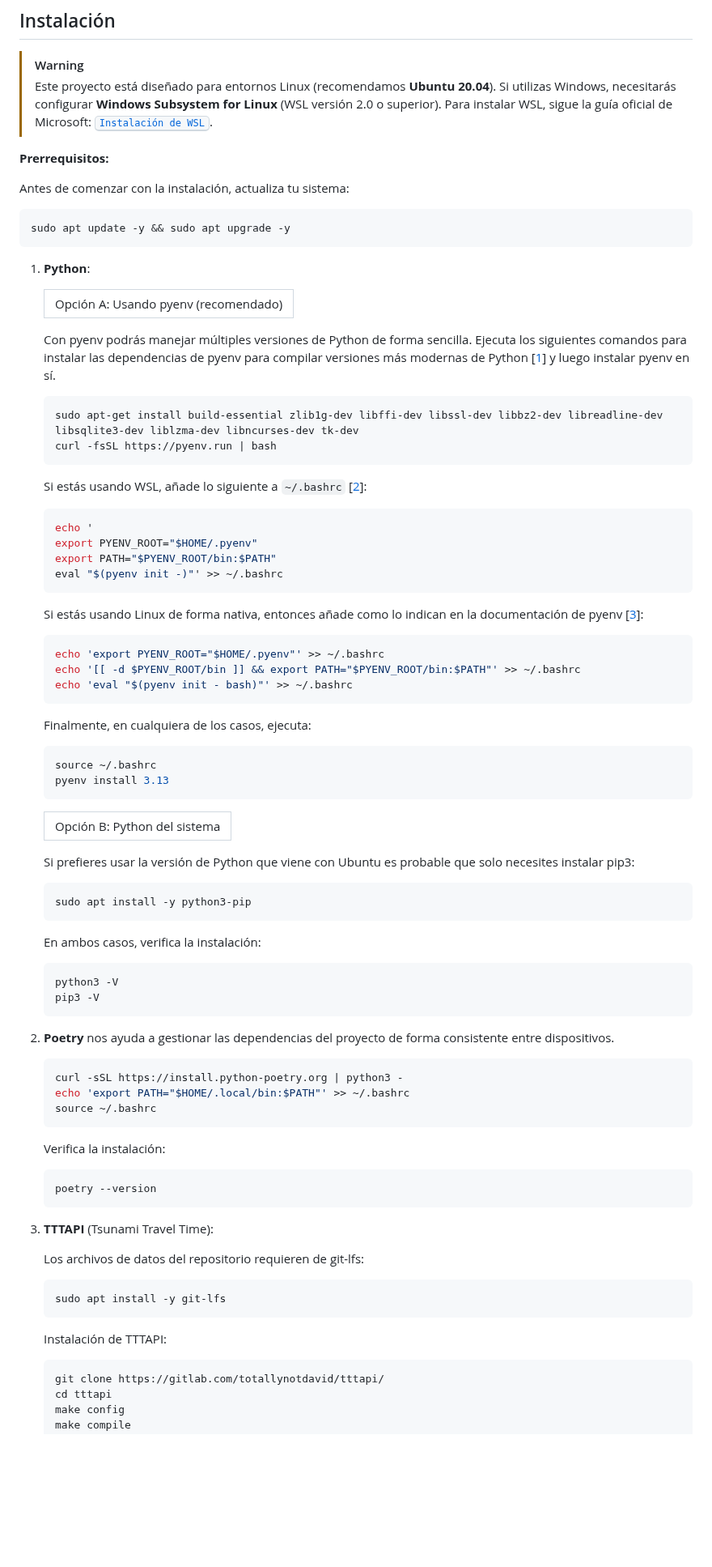
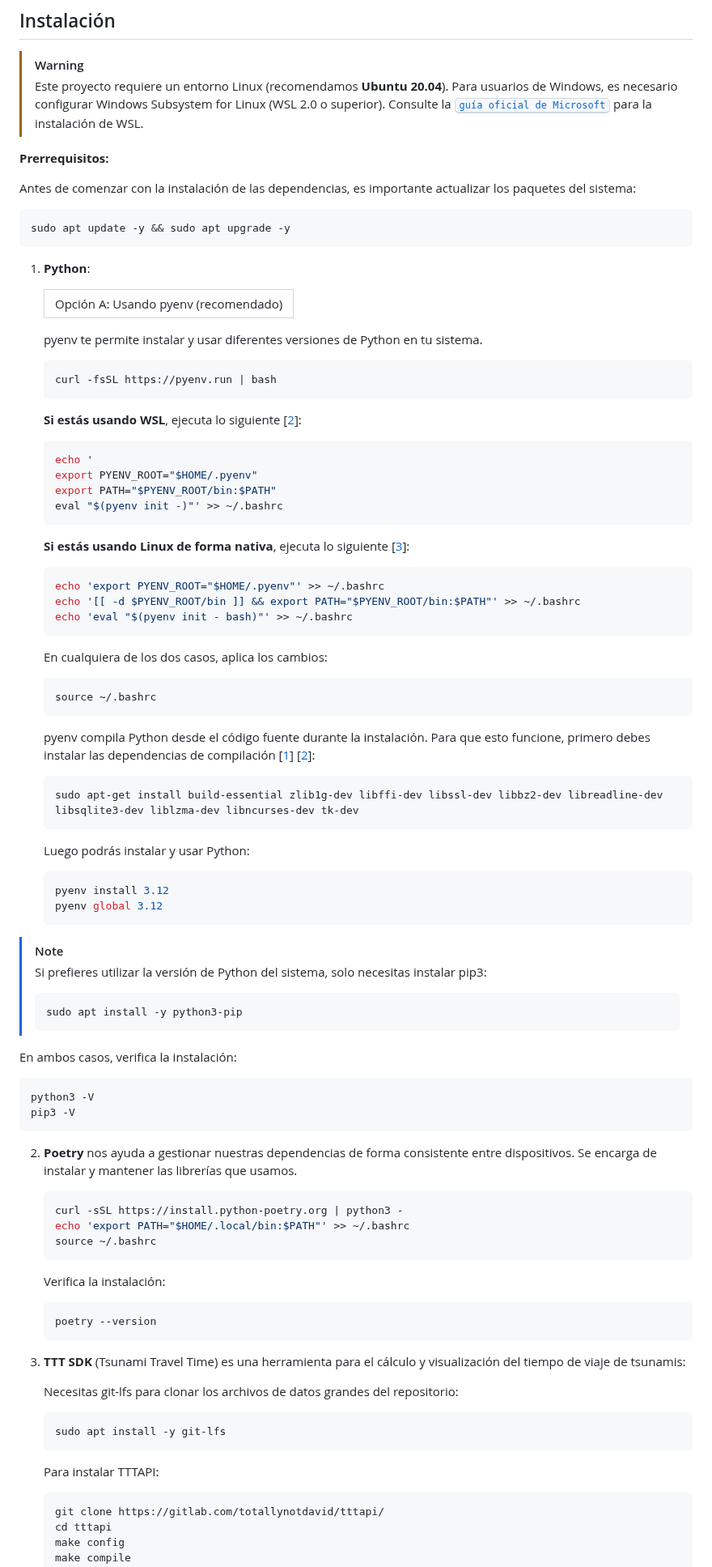
Before and after one commit to totallynotdavid/picv-2025, a Markdown page: README.md, the part around one of its changes. Shown at 81% size. GitHub-like rendering; blank space fills up the shorter version.

Commit message:
docs: improve installation instructions and clarify WSL requirements

````diff
--- a/README.md
+++ b/README.md
@@ -40,11 +40,11 @@ flowchart TB
 ## Instalación
 
 > [!WARNING]
-> Este proyecto está diseñado para entornos Linux (recomendamos **Ubuntu 20.04**). Si utilizas Windows, necesitarás configurar **Windows Subsystem for Linux** (WSL versión 2.0 o superior). Para instalar WSL, sigue la guía oficial de Microsoft: [<kbd>Instalación de WSL</kbd>](https://learn.microsoft.com/es-es/windows/wsl/install).
+> Este proyecto requiere un entorno Linux (recomendamos **Ubuntu 20.04**). Para usuarios de Windows, es necesario configurar Windows Subsystem for Linux (WSL 2.0 o superior). Consulte la [<kbd>guía oficial de Microsoft</kbd>](https://learn.microsoft.com/es-es/windows/wsl/install) para la instalación de WSL.
 
 **Prerrequisitos:**
 
-Antes de comenzar con la instalación, actualiza tu sistema:
+Antes de comenzar con la instalación de las dependencias, es importante actualizar los paquetes del sistema:
 
 ```bash
 sudo apt update -y && sudo apt upgrade -y
@@ -54,14 +54,13 @@ sudo apt update -y && sudo apt upgrade -y
 
    <table><tr><td>Opción A: Usando pyenv (recomendado)</td></tr></table>
 
-   Con pyenv podrás manejar múltiples versiones de Python de forma sencilla. Ejecuta los siguientes comandos para instalar las dependencias de pyenv para compilar versiones más modernas de Python [[1](https://stackoverflow.com/a/74314165)] y luego instalar pyenv en sí.
+   pyenv te permite instalar y usar diferentes versiones de Python en tu sistema.
 
    ```bash
-   sudo apt-get install build-essential zlib1g-dev libffi-dev libssl-dev libbz2-dev libreadline-dev libsqlite3-dev liblzma-dev libncurses-dev tk-dev
    curl -fsSL https://pyenv.run | bash
    ```
 
-   Si estás usando WSL, añade lo siguiente a `~/.bashrc` [[2](https://stackoverflow.com/a/76483889)]:
+   **Si estás usando WSL**, ejecuta lo siguiente [[2](https://stackoverflow.com/a/76483889)]:
 
    ```bash
    echo '
@@ -70,7 +69,7 @@ sudo apt update -y && sudo apt upgrade -y
    eval "$(pyenv init -)"' >> ~/.bashrc
    ```
 
-   Si estás usando Linux de forma nativa, entonces añade como lo indican en la documentación de pyenv [[3](https://github.com/pyenv/pyenv?tab=readme-ov-file#bash)]:
+   **Si estás usando Linux de forma nativa**, ejecuta lo siguiente [[3](https://github.com/pyenv/pyenv?tab=readme-ov-file#bash)]:
 
    ```bash
    echo 'export PYENV_ROOT="$HOME/.pyenv"' >> ~/.bashrc
@@ -78,20 +77,30 @@ sudo apt update -y && sudo apt upgrade -y
    echo 'eval "$(pyenv init - bash)"' >> ~/.bashrc
    ```
 
-   Finalmente, en cualquiera de los casos, ejecuta:
+   En cualquiera de los dos casos, aplica los cambios:
 
    ```bash
    source ~/.bashrc
-   pyenv install 3.13
    ```
 
-   <table><tr><td>Opción B: Python del sistema</td></tr></table>
-
-   Si prefieres usar la versión de Python que viene con Ubuntu es probable que solo necesites instalar pip3:
+   pyenv compila Python desde el código fuente durante la instalación. Para que esto funcione, primero debes instalar las dependencias de compilación [[1](https://stackoverflow.com/a/74314165)] [[2](https://github.com/pyenv/pyenv/wiki#suggested-build-environment)]:
 
    ```bash
-   sudo apt install -y python3-pip
+   sudo apt-get install build-essential zlib1g-dev libffi-dev libssl-dev libbz2-dev libreadline-dev libsqlite3-dev liblzma-dev libncurses-dev tk-dev
    ```
+
+   Luego podrás instalar y usar Python:
+
+   ```bash
+   pyenv install 3.12
+   pyenv global 3.12
+   ```
+
+> [!NOTE]
+> Si prefieres utilizar la versión de Python del sistema, solo necesitas instalar pip3:
+> ```bash
+> sudo apt install -y python3-pip
+> ```
 
    En ambos casos, verifica la instalación:
 
@@ -100,7 +109,7 @@ sudo apt update -y && sudo apt upgrade -y
    pip3 -V
    ```
 
-2. **Poetry** nos ayuda a gestionar las dependencias del proyecto de forma consistente entre dispositivos.
+2. **Poetry** nos ayuda a gestionar nuestras dependencias de forma consistente entre dispositivos. Se encarga de instalar y mantener las librerías que usamos.
 
    ```bash
    curl -sSL https://install.python-poetry.org | python3 -
@@ -114,15 +123,15 @@ sudo apt update -y && sudo apt upgrade -y
    poetry --version
    ```
 
-3. **TTTAPI** (Tsunami Travel Time):
+3. **TTT SDK** (Tsunami Travel Time) es una herramienta para el cálculo y visualización del tiempo de viaje de tsunamis:
 
-   Los archivos de datos del repositorio requieren de git-lfs:
+   Necesitas git-lfs para clonar los archivos de datos grandes del repositorio:
 
    ```bash
    sudo apt install -y git-lfs
    ```
 
-   Instalación de TTTAPI:
+   Para instalar TTTAPI:
 
    ```bash
    git clone https://gitlab.com/totallynotdavid/tttapi/
````
Also changed, not shown: other parts of README.md (+18 -12 lines).
